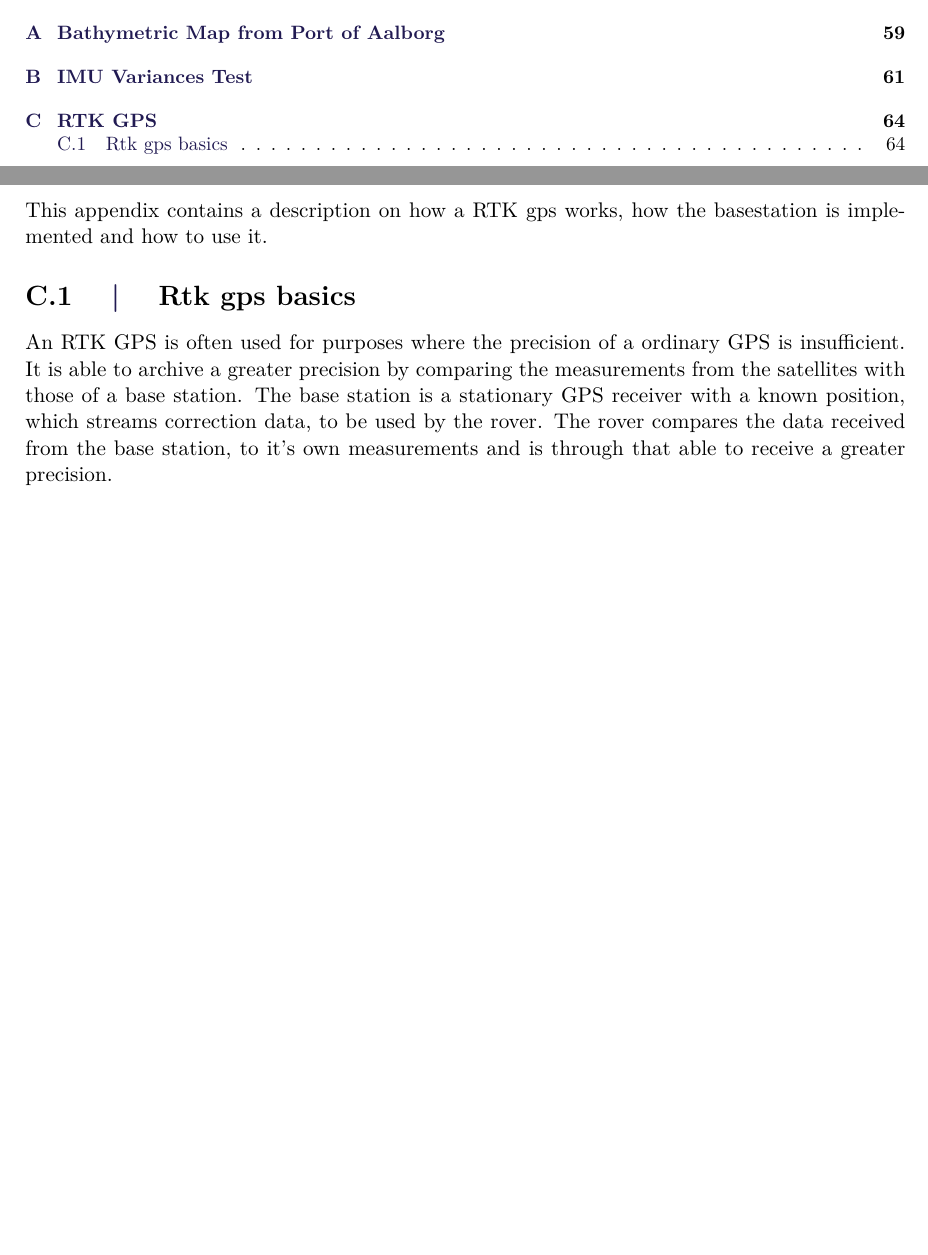
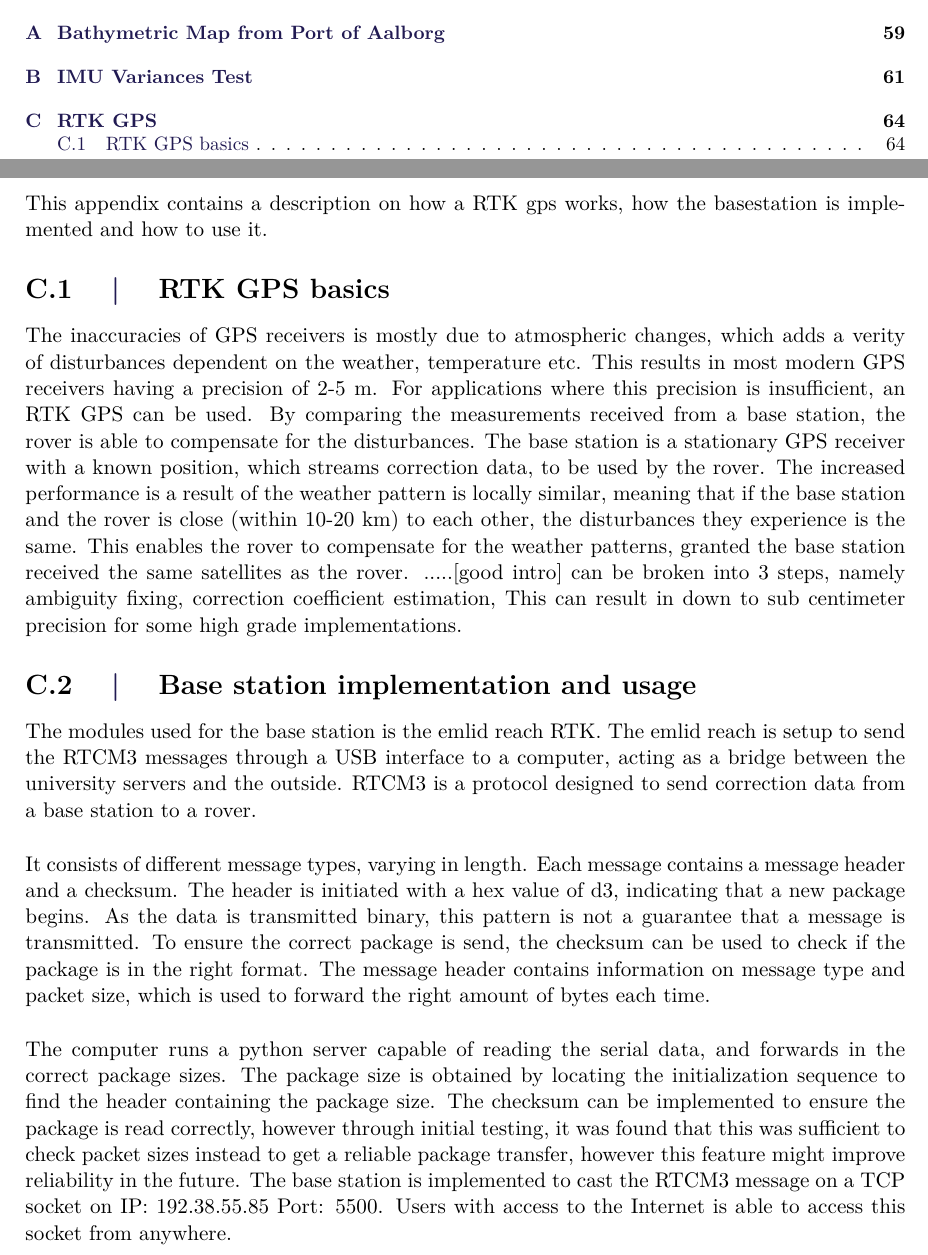
Before and after one commit to nielsSkov/p8-vessel-report, a LaTeX thesis (main.tex, which reads appendix/cRTKGPS.tex): two parts of pages 6 and 70 of 74, joined at a grey line, cut so that both start at the same text, the shorter picture padded with empty space. Compiled offline with pdfLaTeX.

Commit message:
[add] GPS appendix general structure

```diff
--- a/appendix/cRTKGPS.tex
+++ b/appendix/cRTKGPS.tex
@@ -2,9 +2,35 @@
 This appendix contains a description on how a RTK gps works, how the basestation is implemented and how to use it.
 
 
-\section{Rtk gps basics}
+\section{RTK GPS basics}
+%%http://www.novatel.com/an-introduction-to-gnss/chapter-5-resolving-errors/real-time-kinematic-rtk/
+%%https://www.e-education.psu.edu/geog862/node/1828
+%%http://www.wasoft.de/e/iagwg451/intro/introduction.html
+The inaccuracies of GPS receivers is mostly due to atmospheric changes, which adds a verity of disturbances dependent on the weather, temperature etc.
+This results in most modern GPS receivers having a precision of 2-5 m.
+For applications where this precision is insufficient, an RTK GPS can be used.
+By comparing the measurements received from a base station, the rover is able to compensate for the disturbances.
+The base station is a stationary GPS receiver with a known position, which streams correction data, to be used by the rover.
+The increased performance is a result of the weather pattern is locally similar, meaning that if the base station and the rover is close (within 10-20 km) to each other, the disturbances they experience is the same.
+This enables the rover to compensate for the weather patterns, granted the base station received the same satellites as the rover.
+.....[good intro] can be broken into 3 steps, namely ambiguity fixing, correction coefficient estimation,
+This can result in down to sub centimeter precision for some high grade implementations.
 
-An RTK GPS is often used for purposes where the precision of a ordinary GPS is insufficient.
-It is able to archive a greater precision by comparing the measurements from the satellites with those of a base station.
-The base station is a stationary GPS receiver with a known position, which streams correction data, to be used by the rover.
-The rover compares the data received from the base station, to it's own measurements and is through that able to receive a greater precision.
+\section{Base station implementation and usage}
+The modules used for the base station is the emlid reach RTK.
+The emlid reach is setup to send the RTCM3 messages through a USB interface to a computer, acting as a bridge between the university servers and the outside.
+RTCM3 is a protocol designed to send correction data from a base station to a rover.
+
+
+It consists of different message types, varying in length.
+Each message contains a message header and a checksum.
+The header is initiated with a hex value of d3, indicating that a new package begins.
+As the data is transmitted binary, this pattern is not a guarantee that a message is transmitted.
+To ensure the correct package is send, the checksum can be used to check if the package is in the right format.
+The message header contains information on message type and packet size, which is used to forward the right amount of bytes each time.
+
+The computer runs a python server capable of reading the serial data, and forwards in the correct package sizes.
+The package size is obtained by locating the initialization sequence to find the header containing the package size.
+The checksum can be implemented to ensure the package is read correctly, however through initial testing, it was found that this was sufficient to check packet sizes instead to get a reliable package transfer, however this feature might improve reliability in the future.
+The base station is implemented to cast the RTCM3 message on a TCP socket on IP: 192.38.55.85 Port: 5500.
+Users with access to the Internet is able to access this socket from anywhere.
```
